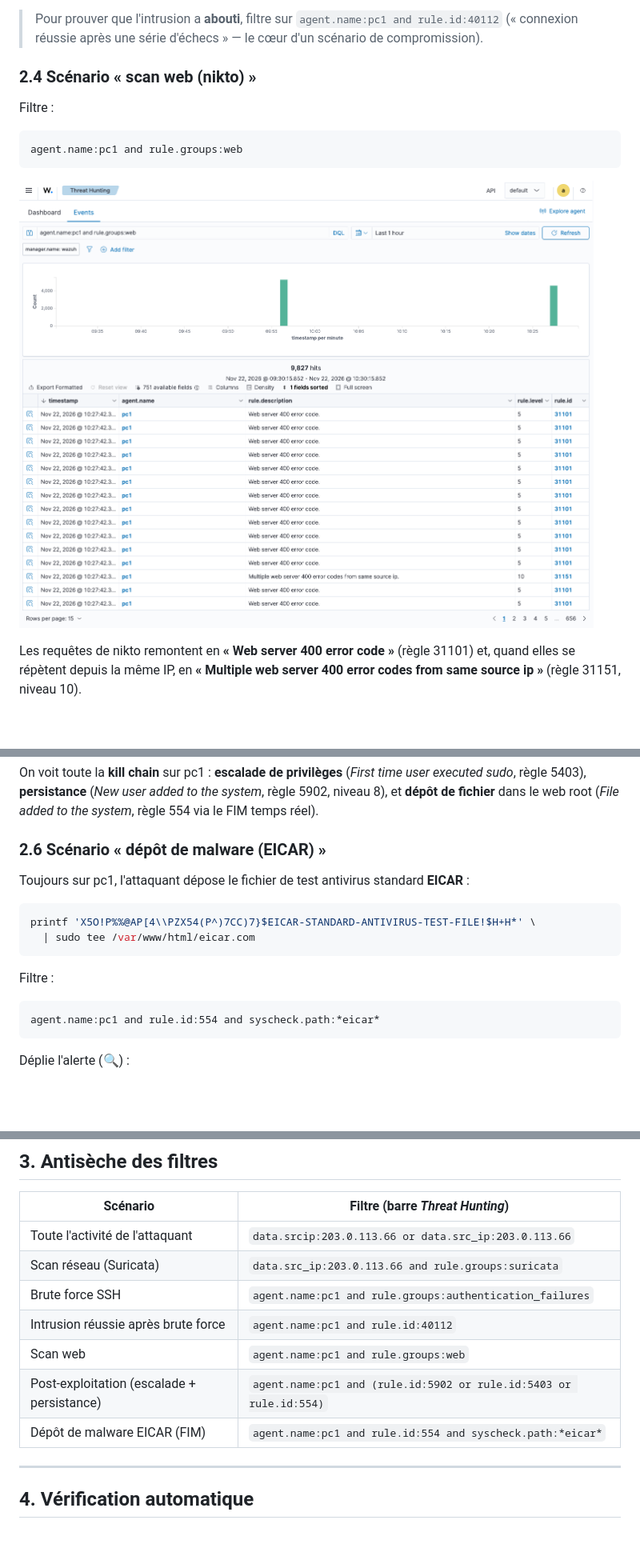
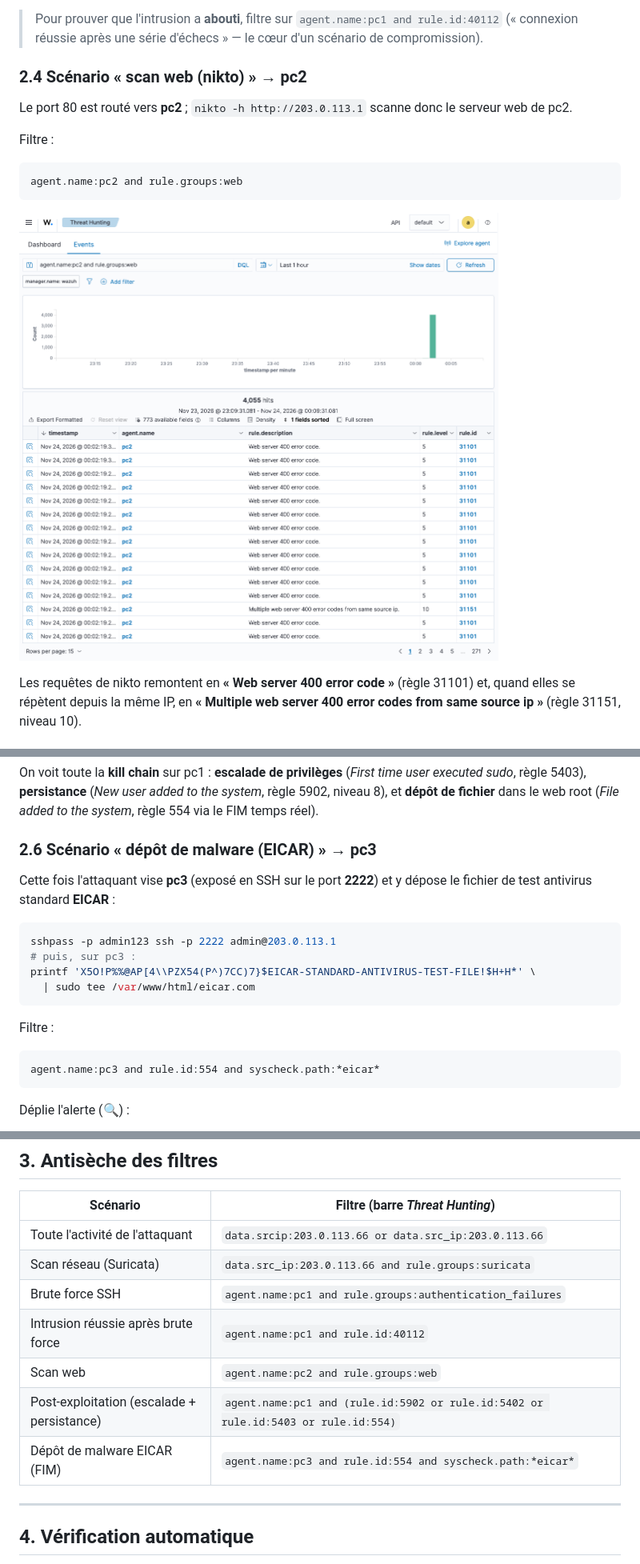
Before and after one commit to Amateratsu888/CERT-MiniLab, a Markdown page: docs/scenario-demo-attaque.md, 3 parts joined by grey strips. Shown at 80% size. GitHub-like rendering; pictures changed too: docs/images/07-webscan-events.png; blank space fills up the shorter version.

````diff
--- a/docs/scenario-demo-attaque.md
+++ b/docs/scenario-demo-attaque.md
@@ -102,12 +102,14 @@ empile les tentatives échouées successives.
 > Pour prouver que l'intrusion a **abouti**, filtre sur `agent.name:pc1 and rule.id:40112`
 > (« connexion réussie après une série d'échecs » — le cœur d'un scénario de compromission).
 
-### 2.4 Scénario « scan web (nikto) »
+### 2.4 Scénario « scan web (nikto) » → pc2
+
+Le port 80 est routé vers **pc2** ; `nikto -h http://203.0.113.1` scanne donc le serveur web de pc2.
 
 Filtre :
 
 ```
-agent.name:pc1 and rule.groups:web
+agent.name:pc2 and rule.groups:web
 ```
 
 ![Alertes du scan web](images/07-webscan-events.png)
@@ -141,11 +143,14 @@ On voit toute la **kill chain** sur pc1 : **escalade de privilèges** (*First ti
 sudo*, règle 5403), **persistance** (*New user added to the system*, règle 5902, niveau 8), et
 **dépôt de fichier** dans le web root (*File added to the system*, règle 554 via le FIM temps réel).
 
-### 2.6 Scénario « dépôt de malware (EICAR) »
+### 2.6 Scénario « dépôt de malware (EICAR) » → pc3
 
-Toujours sur pc1, l'attaquant dépose le fichier de test antivirus standard **EICAR** :
+Cette fois l'attaquant vise **pc3** (exposé en SSH sur le port **2222**) et y dépose le fichier
+de test antivirus standard **EICAR** :
 
 ```bash
+sshpass -p admin123 ssh -p 2222 admin@203.0.113.1
+# puis, sur pc3 :
 printf 'X5O!P%%@AP[4\\PZX54(P^)7CC)7}$EICAR-STANDARD-ANTIVIRUS-TEST-FILE!$H+H*' \
   | sudo tee /var/www/html/eicar.com
 ```
@@ -153,7 +158,7 @@ printf 'X5O!P%%@AP[4\\PZX54(P^)7CC)7}$EICAR-STANDARD-ANTIVIRUS-TEST-FILE!$H+H*'
 Filtre :
 
 ```
-agent.name:pc1 and rule.id:554 and syscheck.path:*eicar*
+agent.name:pc3 and rule.id:554 and syscheck.path:*eicar*
 ```
 
 Déplie l'alerte (🔍) :
@@ -174,9 +179,9 @@ Le **FIM en temps réel** (`decoder: syscheck_new_entry`) a capté la création
 | Scan réseau (Suricata) | `data.src_ip:203.0.113.66 and rule.groups:suricata` |
 | Brute force SSH | `agent.name:pc1 and rule.groups:authentication_failures` |
 | Intrusion réussie après brute force | `agent.name:pc1 and rule.id:40112` |
-| Scan web | `agent.name:pc1 and rule.groups:web` |
-| Post-exploitation (escalade + persistance) | `agent.name:pc1 and (rule.id:5902 or rule.id:5403 or rule.id:554)` |
-| Dépôt de malware EICAR (FIM) | `agent.name:pc1 and rule.id:554 and syscheck.path:*eicar*` |
+| Scan web | `agent.name:pc2 and rule.groups:web` |
+| Post-exploitation (escalade + persistance) | `agent.name:pc1 and (rule.id:5902 or rule.id:5402 or rule.id:5403 or rule.id:554)` |
+| Dépôt de malware EICAR (FIM) | `agent.name:pc3 and rule.id:554 and syscheck.path:*eicar*` |
 
 ---
 
````
Also changed, not shown: other parts of docs/scenario-demo-attaque.md (+3 -3 lines), README.md (+28 -17 lines), docs/images/09-eicar-detail.png, 7 other files.
